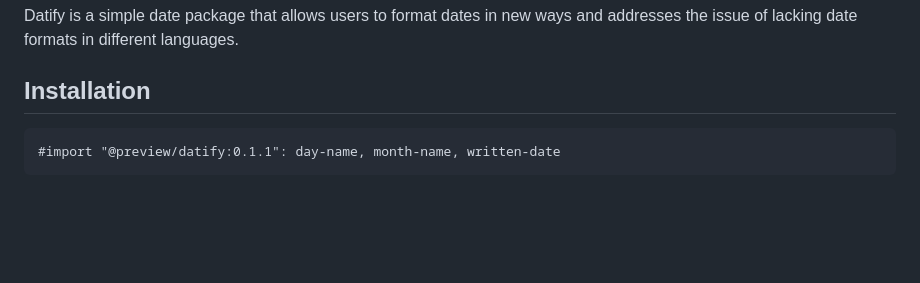
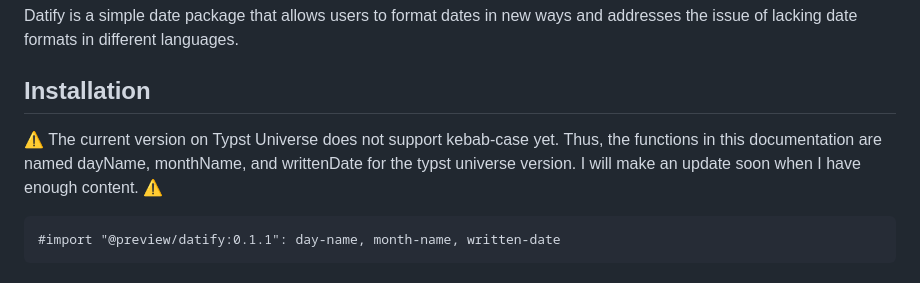
Before and after one commit to Jeomhps/datify, a Markdown page: README.md, the part around the change. GitHub-like rendering; blank space fills up the shorter version.

Commit message:
Added warning message for kebab-case.

````diff
--- a/README.md
+++ b/README.md
@@ -3,6 +3,8 @@
 Datify is a simple date package that allows users to format dates in new ways and addresses the issue of lacking date formats in different languages.
 
 ## Installation
+
+⚠️  The current version on Typst Universe does not support kebab-case yet. Thus, the functions in this documentation are named dayName, monthName, and writtenDate for the typst universe version. I will make an update soon when I have enough content. ⚠️
 
 ```typst
 #import "@preview/datify:0.1.1": day-name, month-name, written-date
````
